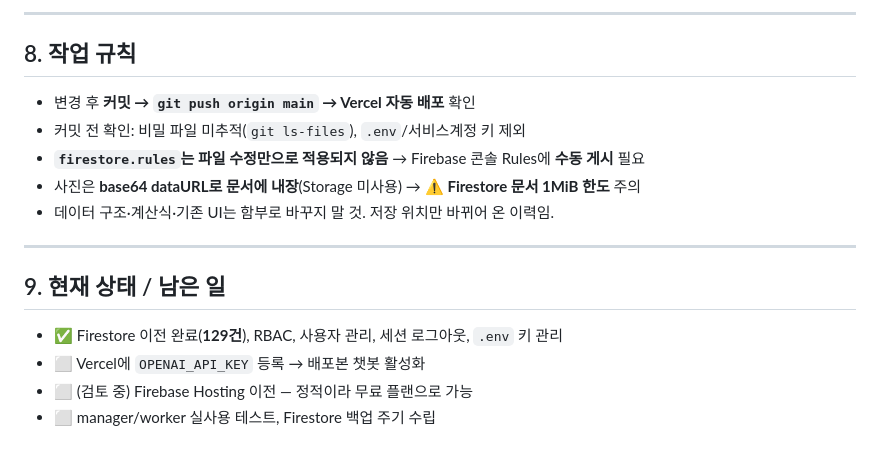
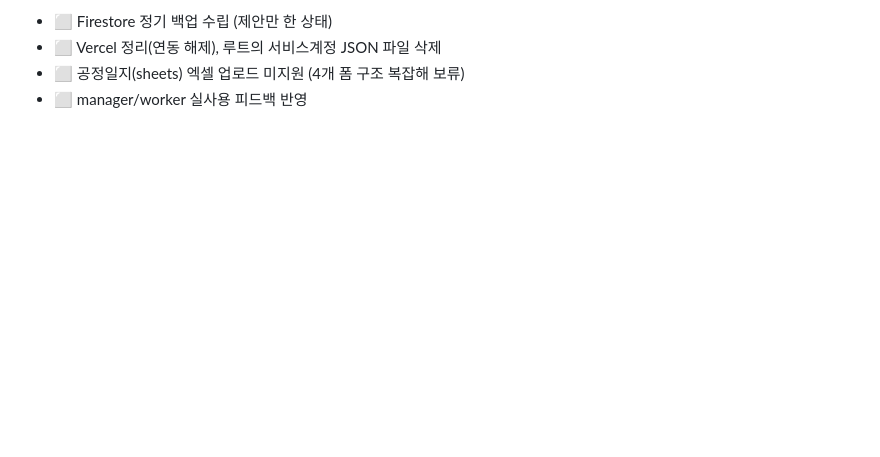
Before and after one commit to daseul-423/BLTECH2-JDS, a Markdown page: CLAUDE.md, the part around one of its changes. GitHub-like rendering; blank space fills up the shorter version.

```diff
--- a/CLAUDE.md
+++ b/CLAUDE.md
@@ -137,19 +123,5 @@ Firestore 문서 ID는 문자열이지만, 앱 전반이 **정수 id**에 의존
 
----
-
-## 8. 작업 규칙
-
-- 변경 후 **커밋 → `git push origin main` → Vercel 자동 배포** 확인
-- 커밋 전 확인: 비밀 파일 미추적(`git ls-files`), `.env`/서비스계정 키 제외
-- **`firestore.rules`는 파일 수정만으로 적용되지 않음** → Firebase 콘솔 Rules에 **수동 게시** 필요
-- 사진은 **base64 dataURL로 문서에 내장**(Storage 미사용) → ⚠️ **Firestore 문서 1MiB 한도** 주의
-- 데이터 구조·계산식·기존 UI는 함부로 바꾸지 말 것. 저장 위치만 바뀌어 온 이력임.
-
----
-
-## 9. 현재 상태 / 남은 일
-
-- ✅ Firestore 이전 완료(**129건**), RBAC, 사용자 관리, 세션 로그아웃, `.env` 키 관리
-- ⬜ Vercel에 `OPENAI_API_KEY` 등록 → 배포본 챗봇 활성화
-- ⬜ (검토 중) Firebase Hosting 이전 — 정적이라 무료 플랜으로 가능
-- ⬜ manager/worker 실사용 테스트, Firestore 백업 주기 수립
+- ⬜ Firestore 정기 백업 수립 (제안만 한 상태)
+- ⬜ Vercel 정리(연동 해제), 루트의 서비스계정 JSON 파일 삭제
+- ⬜ 공정일지(sheets) 엑셀 업로드 미지원 (4개 폼 구조 복잡해 보류)
+- ⬜ manager/worker 실사용 피드백 반영
```
Also changed, not shown: other parts of CLAUDE.md (+85 -99 lines).
